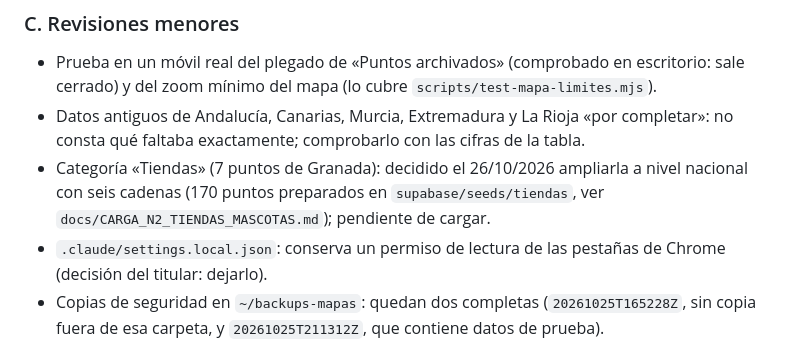
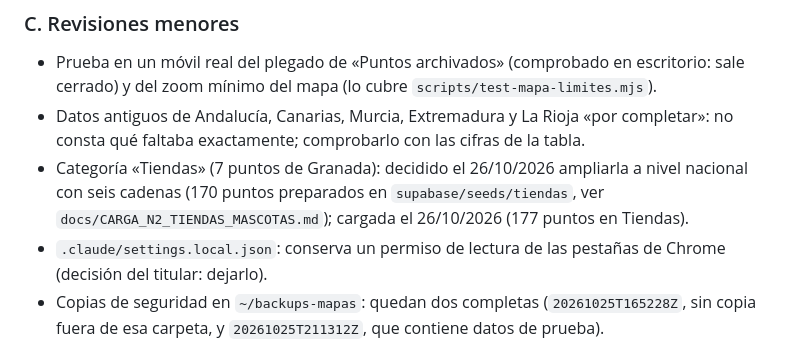
Before and after one commit to danytf/mapas, a Markdown page: docs/traspaso/PENDIENTES_CARGA_NACIONAL.md, the part around the change. Rendered like a GitHub page.

```diff
--- a/docs/traspaso/PENDIENTES_CARGA_NACIONAL.md
+++ b/docs/traspaso/PENDIENTES_CARGA_NACIONAL.md
@@ -56,7 +56,7 @@ Resultado: **sin incidencias en los datos de los puntos.**
 ### C. Revisiones menores
 - Prueba en un móvil real del plegado de «Puntos archivados» (comprobado en escritorio: sale cerrado) y del zoom mínimo del mapa (lo cubre `scripts/test-mapa-limites.mjs`).
 - Datos antiguos de Andalucía, Canarias, Murcia, Extremadura y La Rioja «por completar»: no consta qué faltaba exactamente; comprobarlo con las cifras de la tabla.
-- Categoría «Tiendas» (7 puntos de Granada): decidido el 26/10/2026 ampliarla a nivel nacional con seis cadenas (170 puntos preparados en `supabase/seeds/tiendas`, ver `docs/CARGA_N2_TIENDAS_MASCOTAS.md`); pendiente de cargar.
+- Categoría «Tiendas» (7 puntos de Granada): decidido el 26/10/2026 ampliarla a nivel nacional con seis cadenas (170 puntos preparados en `supabase/seeds/tiendas`, ver `docs/CARGA_N2_TIENDAS_MASCOTAS.md`); cargada el 26/10/2026 (177 puntos en Tiendas).
 - `.claude/settings.local.json`: conserva un permiso de lectura de las pestañas de Chrome (decisión del titular: dejarlo).
 - Copias de seguridad en `~/backups-mapas`: quedan dos completas (`20261025T165228Z`, sin copia fuera de esa carpeta, y `20261025T211312Z`, que contiene datos de prueba).
 
```
Also changed, not shown: docs/CARGA_N2_TIENDAS_MASCOTAS.md (+7 -3 lines), docs/traspaso/ROADMAP.md (+1 -1 lines).
